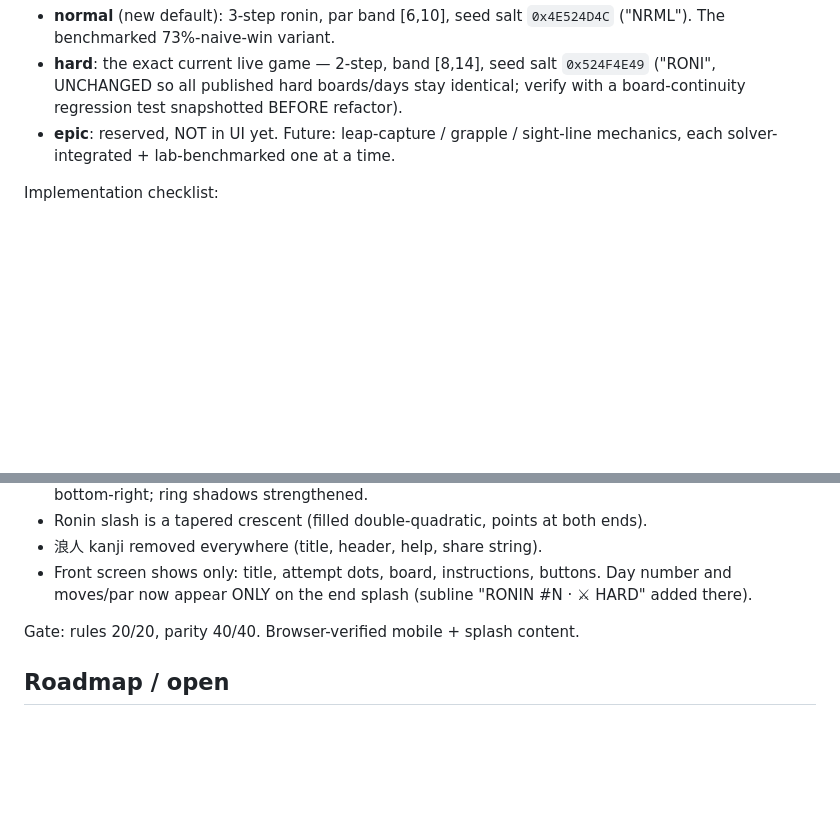
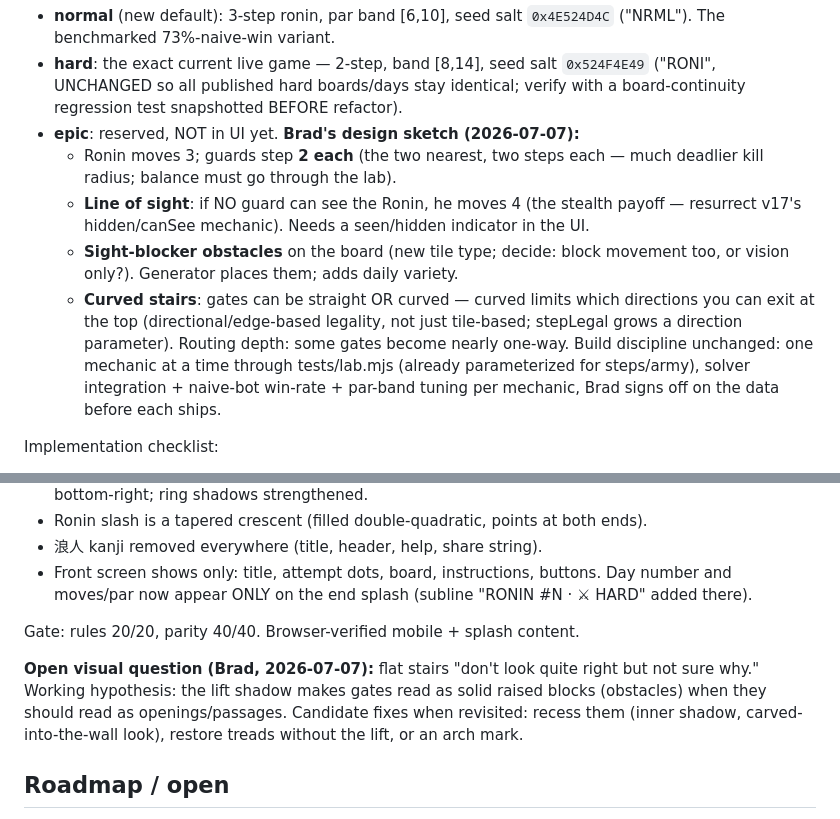
Before and after one commit to bradthecaveman/ronin-daily, a Markdown page: STATUS.md, 2 parts joined by grey strips. GitHub-like rendering; blank space fills up the shorter version.

Commit message:
Bank Brad's epic-mode design sketch + open stairs-visual question
Co-Authored-By: Claude Fable 5 <noreply@anthropic.com>

```diff
--- a/STATUS.md
+++ b/STATUS.md
@@ -152,8 +152,19 @@ decade was validated 2026-07-05 and its boards are unchanged (continuity test).
 - **hard**: the exact current live game — 2-step, band [8,14], seed salt `0x524F4E49`
   ("RONI", UNCHANGED so all published hard boards/days stay identical; verify with a
   board-continuity regression test snapshotted BEFORE refactor).
-- **epic**: reserved, NOT in UI yet. Future: leap-capture / grapple / sight-line mechanics,
-  each solver-integrated + lab-benchmarked one at a time.
+- **epic**: reserved, NOT in UI yet. **Brad's design sketch (2026-07-07):**
+  - Ronin moves 3; guards step **2 each** (the two nearest, two steps each — much deadlier
+    kill radius; balance must go through the lab).
+  - **Line of sight**: if NO guard can see the Ronin, he moves 4 (the stealth payoff —
+    resurrect v17's hidden/canSee mechanic). Needs a seen/hidden indicator in the UI.
+  - **Sight-blocker obstacles** on the board (new tile type; decide: block movement too, or
+    vision only?). Generator places them; adds daily variety.
+  - **Curved stairs**: gates can be straight OR curved — curved limits which directions you
+    can exit at the top (directional/edge-based legality, not just tile-based; stepLegal
+    grows a direction parameter). Routing depth: some gates become nearly one-way.
+  Build discipline unchanged: one mechanic at a time through tests/lab.mjs (already
+  parameterized for steps/army), solver integration + naive-bot win-rate + par-band tuning
+  per mechanic, Brad signs off on the data before each ships.
 
 Implementation checklist:
 1. Engine: `MODES` table; `roninOptions/pathTo/solveBoard` take explicit `steps`;
@@ -240,6 +251,11 @@ stats-modal mode switch, hard continuity (day 4 par 8).
 
 Gate: rules 20/20, parity 40/40. Browser-verified mobile + splash content.
 
+**Open visual question (Brad, 2026-07-07):** flat stairs "don't look quite right but not sure
+why." Working hypothesis: the lift shadow makes gates read as solid raised blocks (obstacles)
+when they should read as openings/passages. Candidate fixes when revisited: recess them
+(inner shadow, carved-into-the-wall look), restore treads without the lift, or an arch mark.
+
 ## Roadmap / open
 
 1. **Playtest difficulty feel** — numbers say par 8–12; needs human confirmation that days feel
```
